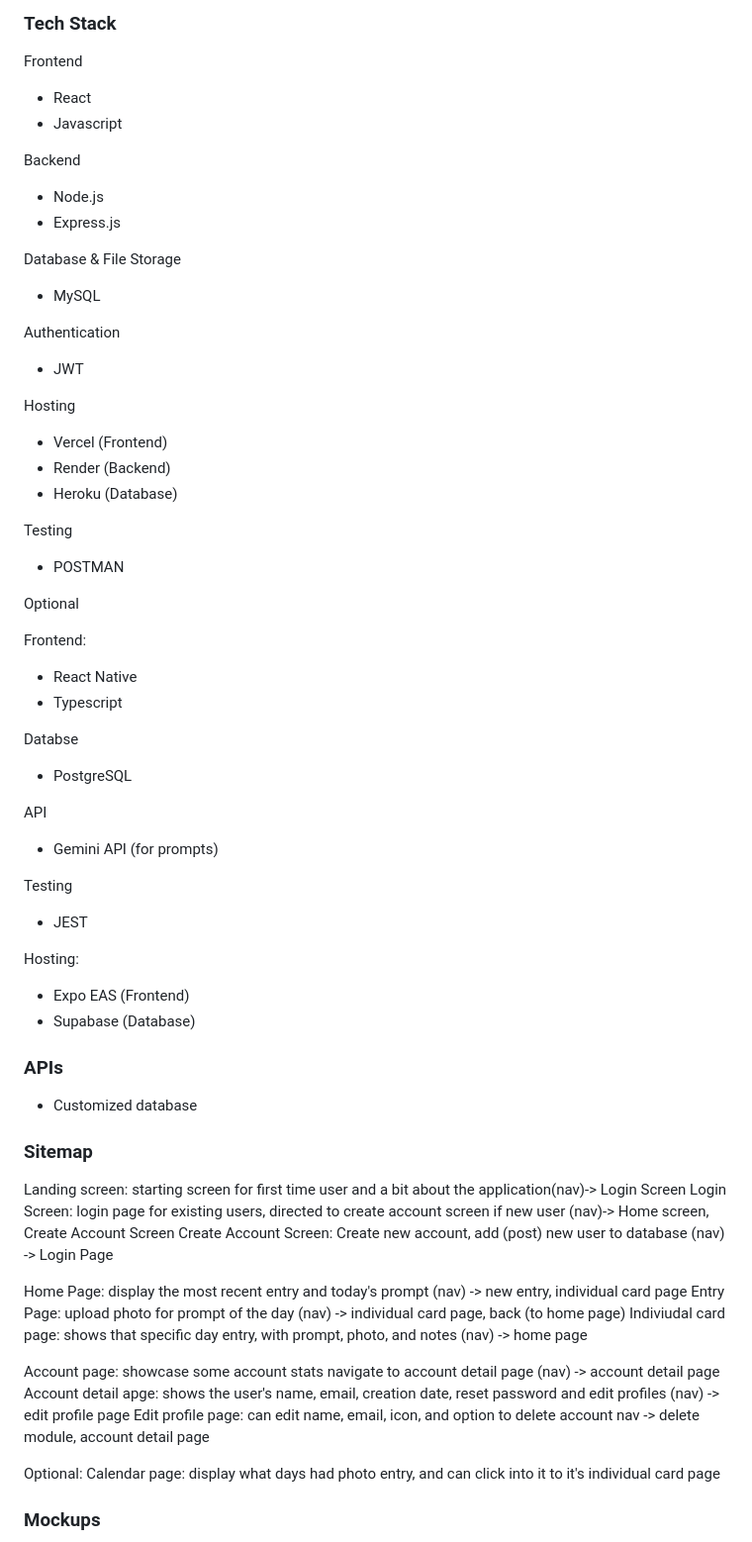
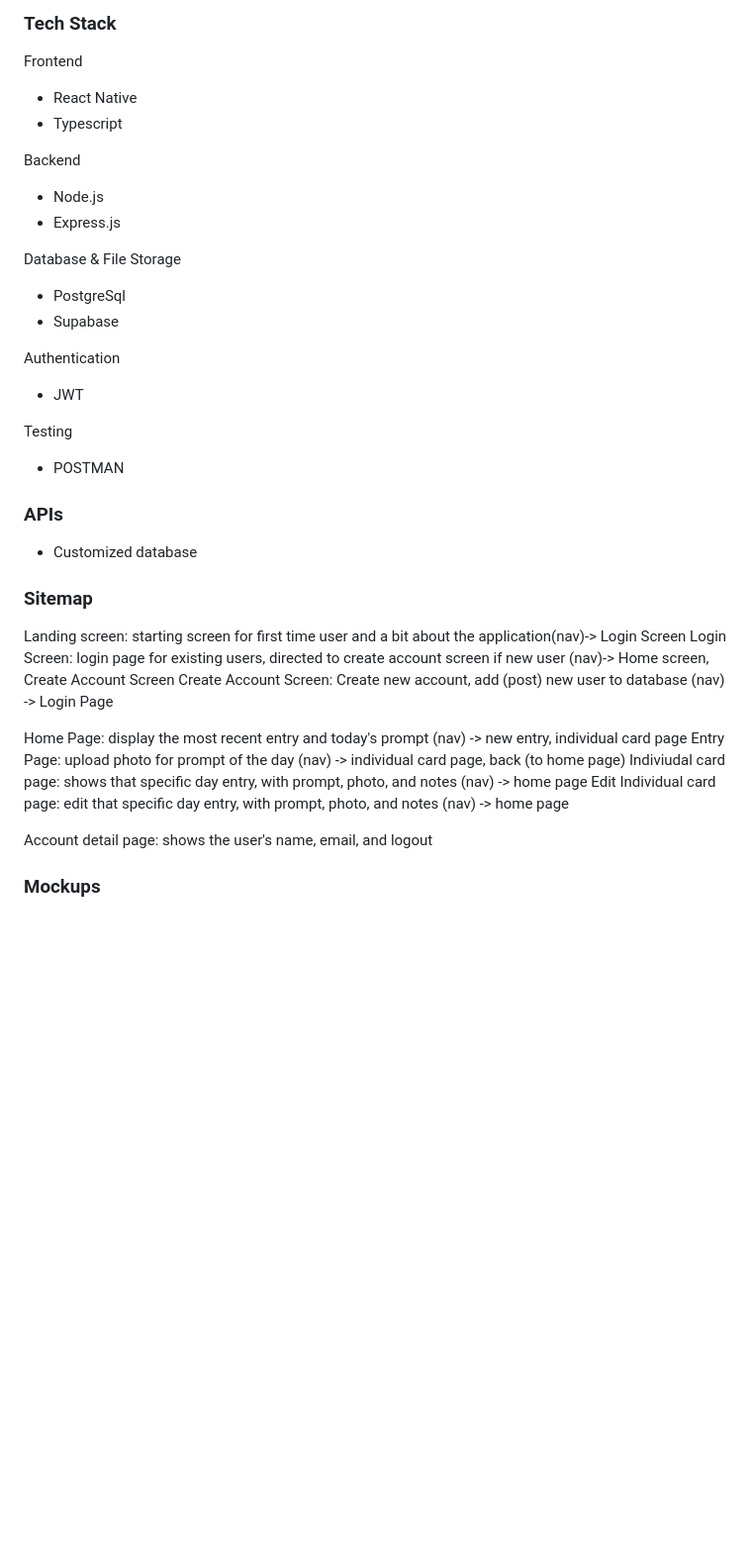
Before and after one commit to laurie8925/Aperture, a Markdown page: README.md, the part around one of its changes. Shown at 99% size. Rendered like a GitHub page; blank space fills up the shorter version.

```diff
--- a/README.md
+++ b/README.md
@@ -25,8 +25,8 @@ Anyone who would like to start relfecting on their days.
 
 Frontend
 
-- React
-- Javascript
+- React Native
+- Typescript
 
 Backend
 
@@ -35,45 +35,16 @@ Backend
 
 Database & File Storage
 
-- MySQL
+- PostgreSql
+- Supabase
 
 Authentication
 
 - JWT
 
-Hosting
-
-- Vercel (Frontend)
-- Render (Backend)
-- Heroku (Database)
-
 Testing
 
 - POSTMAN
-
-Optional
-
-Frontend:
-
-- React Native
-- Typescript
-
-Databse
-
-- PostgreSQL
-
-API
-
-- Gemini API (for prompts)
-
-Testing
-
-- JEST
-
-Hosting:
-
-- Expo EAS (Frontend)
-- Supabase (Database)
 
 ### APIs
 
@@ -88,13 +59,9 @@ Create Account Screen: Create new account, add (post) new user to database (nav)
 Home Page: display the most recent entry and today's prompt (nav) -> new entry, individual card page
 Entry Page: upload photo for prompt of the day (nav) -> individual card page, back (to home page)
 Indiviudal card page: shows that specific day entry, with prompt, photo, and notes (nav) -> home page
+Edit Individual card page: edit that specific day entry, with prompt, photo, and notes (nav) -> home page
 
-Account page: showcase some account stats navigate to account detail page (nav) -> account detail page
-Account detail apge: shows the user's name, email, creation date, reset password and edit profiles (nav) -> edit profile page
-Edit profile page: can edit name, email, icon, and option to delete account nav -> delete module, account detail page
-
-Optional:
-Calendar page: display what days had photo entry, and can click into it to it's individual card page
+Account detail page: shows the user's name, email, and logout
 
 ### Mockups
 
```
Also changed, not shown: other parts of README.md (+13 -22 lines).
